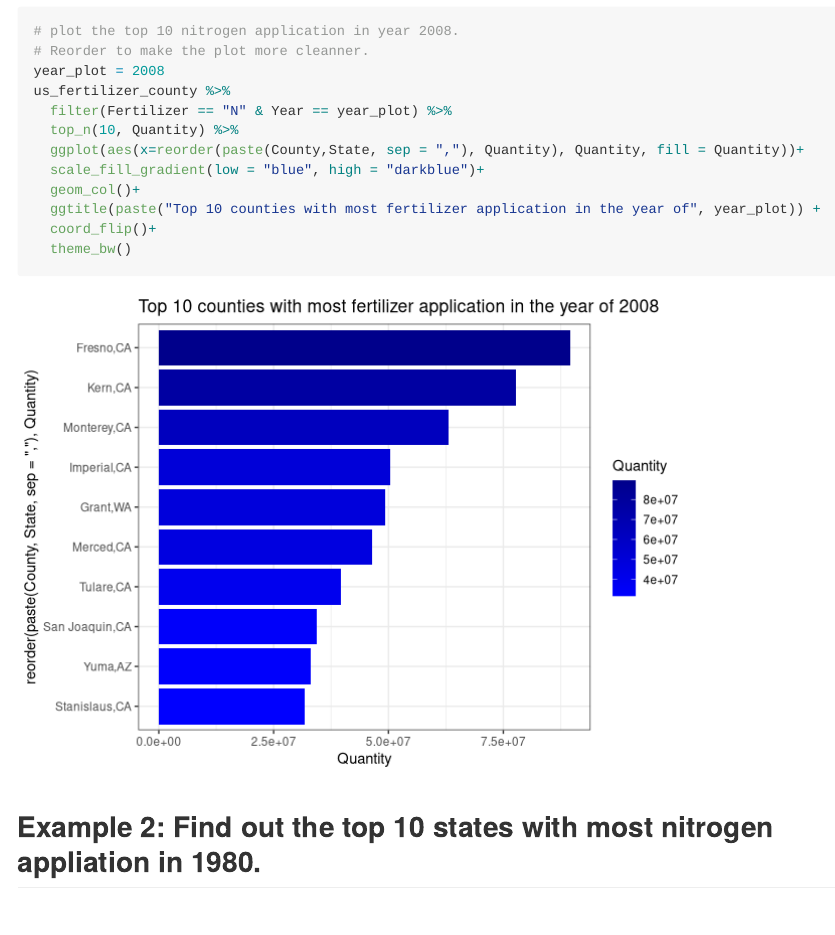
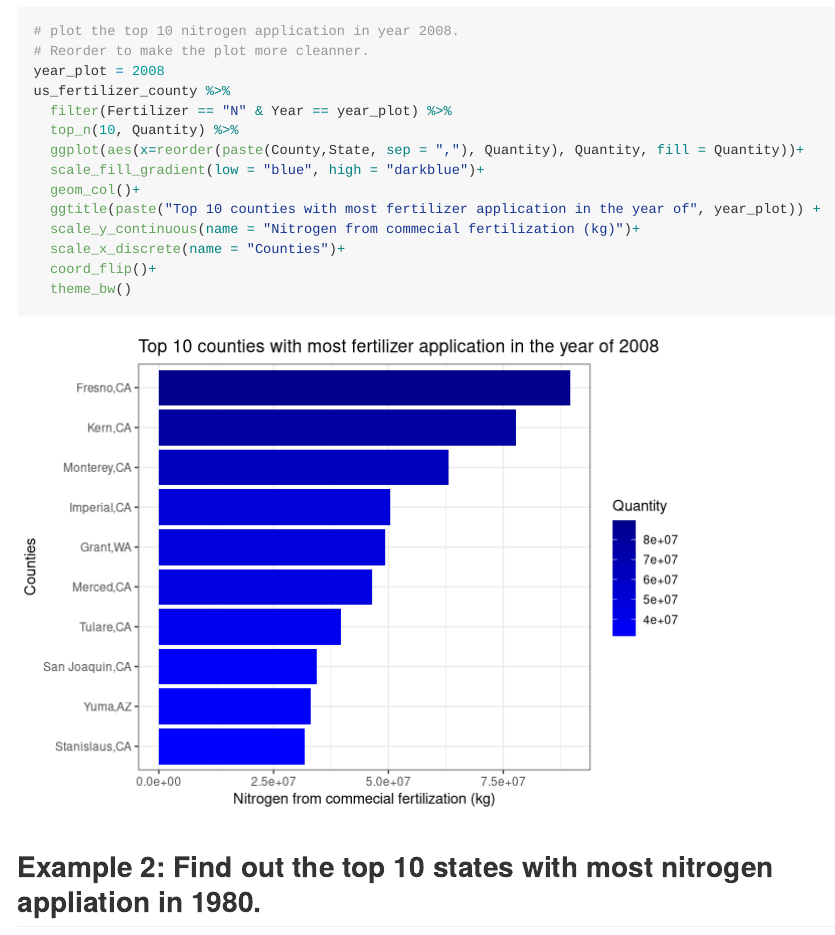
Before and after one commit to wenlong-liu/usfertilizer, an R Markdown document (readme.rmd): the page in a window 1100 px wide, from 1540 px down. Rendered offline with R 4.5, knitr and Pandoc, with nearby package versions; long lines of code are wrapped; badge pictures from the web are left out.

````diff
--- a/readme.rmd
+++ b/readme.rmd
@@ -65,6 +65,8 @@
   scale_fill_gradient(low = "blue", high = "darkblue")+
   geom_col()+
   ggtitle(paste("Top 10 counties with most fertilizer application in the year of", year_plot)) +
+  scale_y_continuous(name = "Nitrogen from commecial fertilization (kg)")+
+  scale_x_discrete(name = "Counties")+
   coord_flip()+
   theme_bw()
 ```
````
Also changed, not shown: Readme.md, docs/pkgdown.yml (added), 20 other files.
